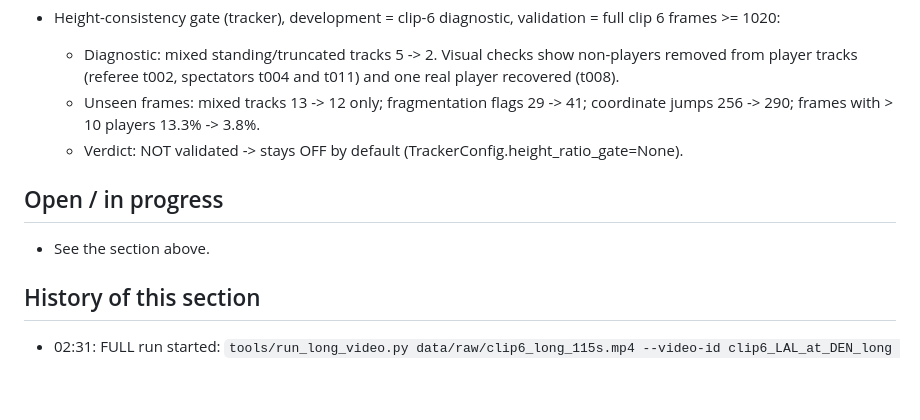
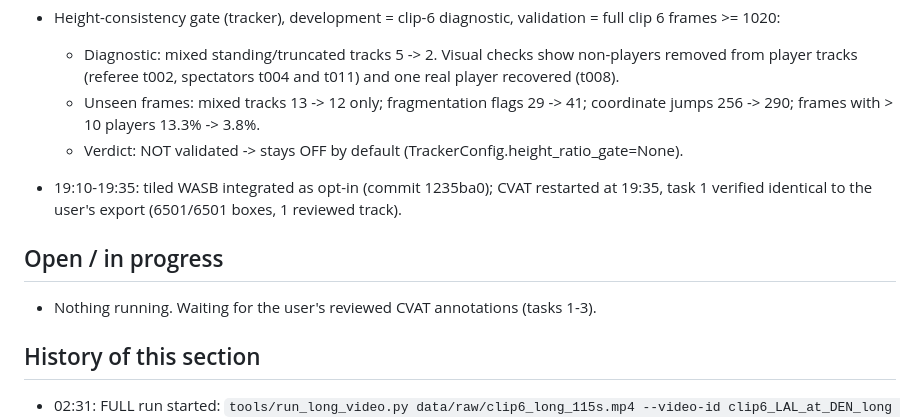
Before and after one commit to mingchen-analytics/nbacourt-vision-tracker, a Markdown page: docs/OVERNIGHT_PROGRESS.md, the part around the change. GitHub-like rendering; blank space fills up the shorter version.

```diff
--- a/docs/OVERNIGHT_PROGRESS.md
+++ b/docs/OVERNIGHT_PROGRESS.md
@@ -170,8 +170,11 @@ Resumable checkpoint log. Newest entries at the bottom. Git: local repo, branch
     256 -> 290; frames with > 10 players 13.3% -> 3.8%.
   - Verdict: NOT validated -> stays OFF by default (TrackerConfig.height_ratio_gate=None).
 
+- 19:10-19:35: tiled WASB integrated as opt-in (commit 1235ba0); CVAT restarted at 19:35,
+  task 1 verified identical to the user's export (6501/6501 boxes, 1 reviewed track).
+
 ## Open / in progress
-- See the section above.
+- Nothing running. Waiting for the user's reviewed CVAT annotations (tasks 1-3).
 
 ## History of this section
 - 02:31: FULL run started:
```
Also changed, not shown: docs/OVERNIGHT_REPORT.md (+11 -0 lines).
